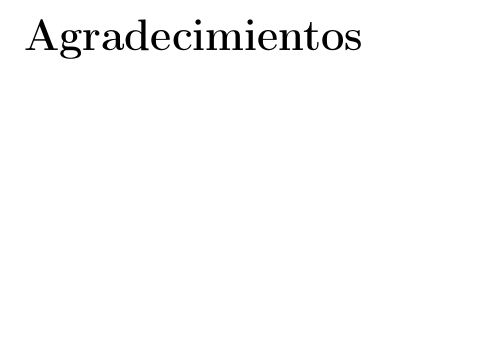
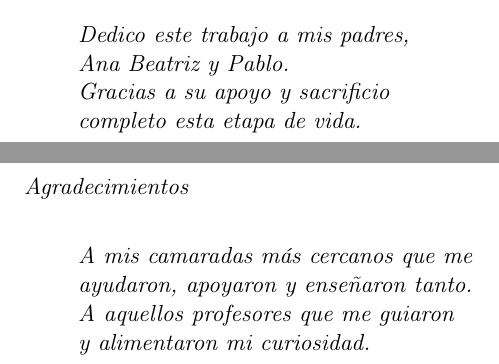
Before and after one commit to zkwinkle/TFG, a LaTeX thesis (informe final/main.tex, which reads informe final/dedicatoria.tex): part of page 4 of 82 before the commit and two parts of pages 3 and 4 of 82 after it, the two joined at a grey line, cut at the place of the change, the shorter picture padded with empty space. Compiled offline with pdfLaTeX.

Commit message:
Agregar dedicatoria y arreglar numeración de frontmatter

```diff
--- /dev/null
+++ b/informe final/dedicatoria.tex
@@ -0,0 +9,32 @@
+\vspace{2em} % vertical space between title and text
+
+\hspace{2em} % indent the paragraph
+\begin{minipage}{0.5\textwidth} % control line width for weird right margin
+\raggedright % keep ragged inside the minipage
+\textit{Dedico este trabajo a mis padres, \\
+Ana Beatriz y Pablo. \\
+Gracias a su apoyo y sacrificio \\
+completo esta etapa de vida.}
+\end{minipage}
+}
+
+\cleardoublepage
+\thispagestyle{empty}
+
+\vspace*{0.3\textheight} % adjust this value to move it vertically
+
+{\raggedright % left align with ragged right (no full justification)
+\textit{Agradecimientos} % italic title
+
+\vspace{2em} % vertical space between title and text
+
+\hspace{2em} % indent the paragraph
+\begin{minipage}{0.5\textwidth} % control line width for weird right margin
+\raggedright % keep ragged inside the minipage
+\textit{A mis camaradas más cercanos que me \\
+ayudaron, apoyaron y enseñaron tanto. \\
+A aquellos profesores que me guiaron \\
+y alimentaron mi curiosidad.
+}
+\end{minipage}
+}
--- a/informe final/main.tex
+++ b/informe final/main.tex
@@ -41 +38,0 @@
-\chapter*{Agradecimientos}
@@ -43,0 +43 @@
+\include{dedicatoria}
```
Also changed, not shown: informe final/hoja_aprobación.tex (added, +3 -0 lines), informe final/portada.tex (+1 -1 lines), informe final/dedicatoria.tex (8 more changed lines), informe final/main.tex (13 more changed lines).
